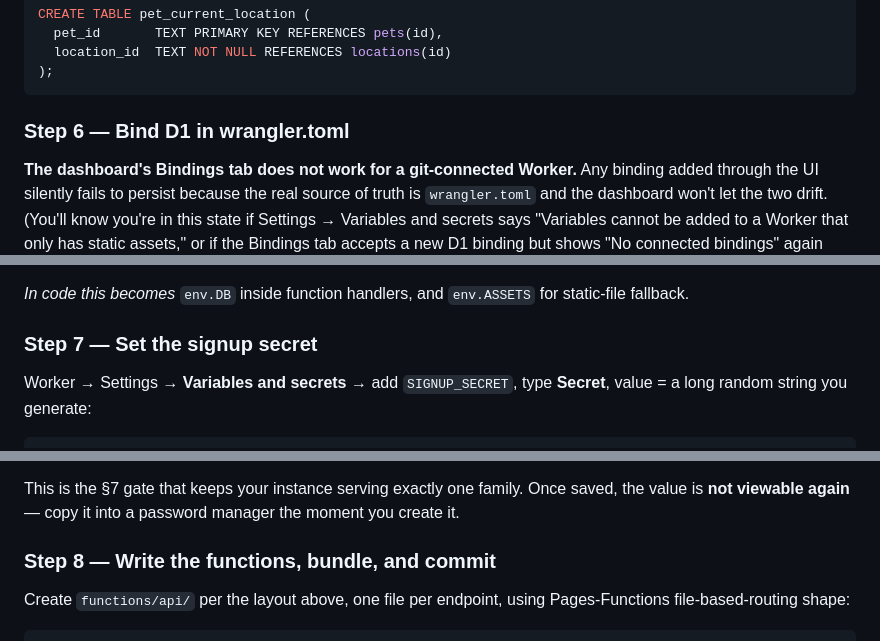
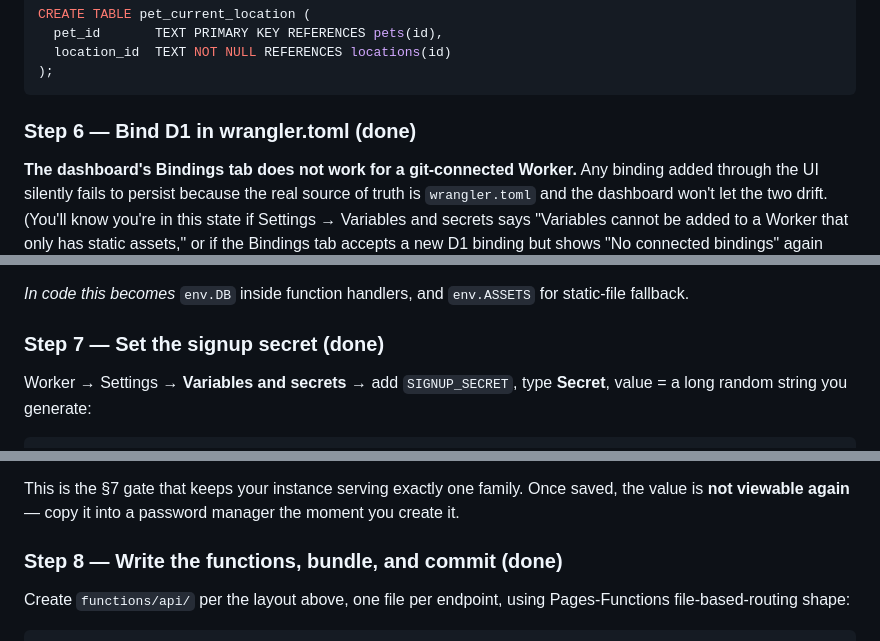
Before and after one commit to NoliCommoveri/Critteria, a Markdown page: SPEC.md, 3 parts joined by grey strips. Rendered like a GitHub page.

````diff
--- a/SPEC.md
+++ b/SPEC.md
@@ -1006,7 +1023,7 @@ CREATE TABLE pet_current_location (
 );
 ```
 
-### Step 6 — Bind D1 in wrangler.toml
+### Step 6 — Bind D1 in wrangler.toml (done)
 
 **The dashboard's Bindings tab does not work for a git-connected Worker.**
 Any binding added through the UI silently fails to persist because the
@@ -1040,7 +1057,7 @@ output that doesn't exist until Step 8 — that's expected.
 *In code this becomes* `env.DB` inside function handlers, and
 `env.ASSETS` for static-file fallback.
 
-### Step 7 — Set the signup secret
+### Step 7 — Set the signup secret (done)
 
 Worker → Settings → **Variables and secrets** → add `SIGNUP_SECRET`,
 type **Secret**, value = a long random string you generate:
@@ -1065,7 +1082,7 @@ This is the §7 gate that keeps your instance serving exactly one
 family. Once saved, the value is **not viewable again** — copy it into
 a password manager the moment you create it.
 
-### Step 8 — Write the functions, bundle, and commit
+### Step 8 — Write the functions, bundle, and commit (done)
 
 Create `functions/api/` per the layout above, one file per endpoint,
 using Pages-Functions file-based-routing shape:
````
Also changed, not shown: other parts of SPEC.md (+33 -10 lines).
